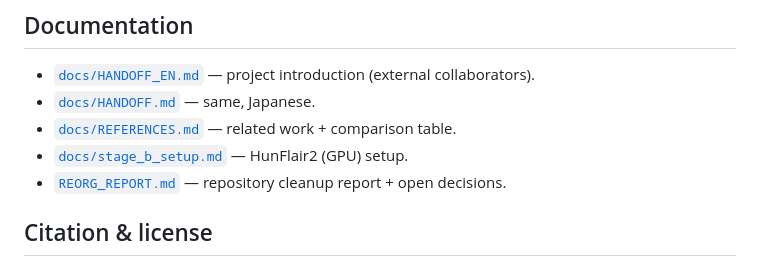
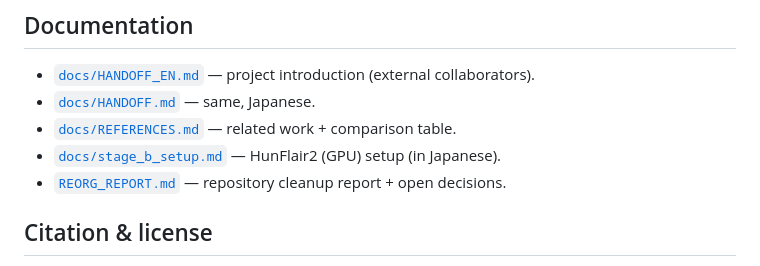
Before and after one commit to dbcls/pmc_annotator, a Markdown page: README.md, the part around the change. Rendered like a GitHub page.

Commit message:
Modify stage B setup documentation entry
Updated documentation link for stage B setup in Japanese.

```diff
--- a/README.md
+++ b/README.md
@@ -121,7 +121,7 @@ field records provenance, so downstream code can weight or de-duplicate by sourc
 - [`docs/HANDOFF_EN.md`](docs/HANDOFF_EN.md) — project introduction (external collaborators).
 - [`docs/HANDOFF.md`](docs/HANDOFF.md) — same, Japanese.
 - [`docs/REFERENCES.md`](docs/REFERENCES.md) — related work + comparison table.
-- [`docs/stage_b_setup.md`](docs/stage_b_setup.md) — HunFlair2 (GPU) setup.
+- [`docs/stage_b_setup.md`](docs/stage_b_setup.md) — HunFlair2 (GPU) setup (in Japanese).
 - [`REORG_REPORT.md`](REORG_REPORT.md) — repository cleanup report + open decisions.
 
 ## Citation & license
```
